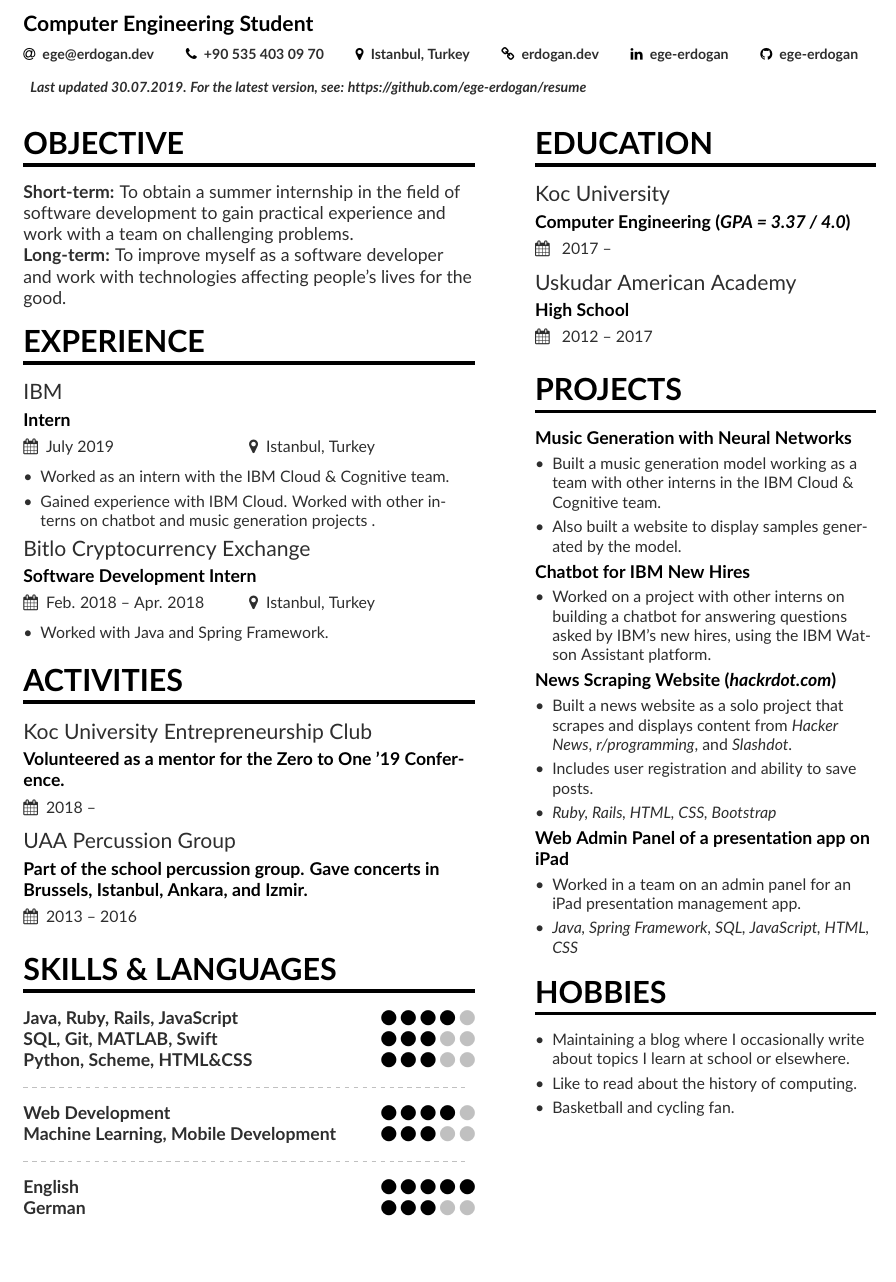
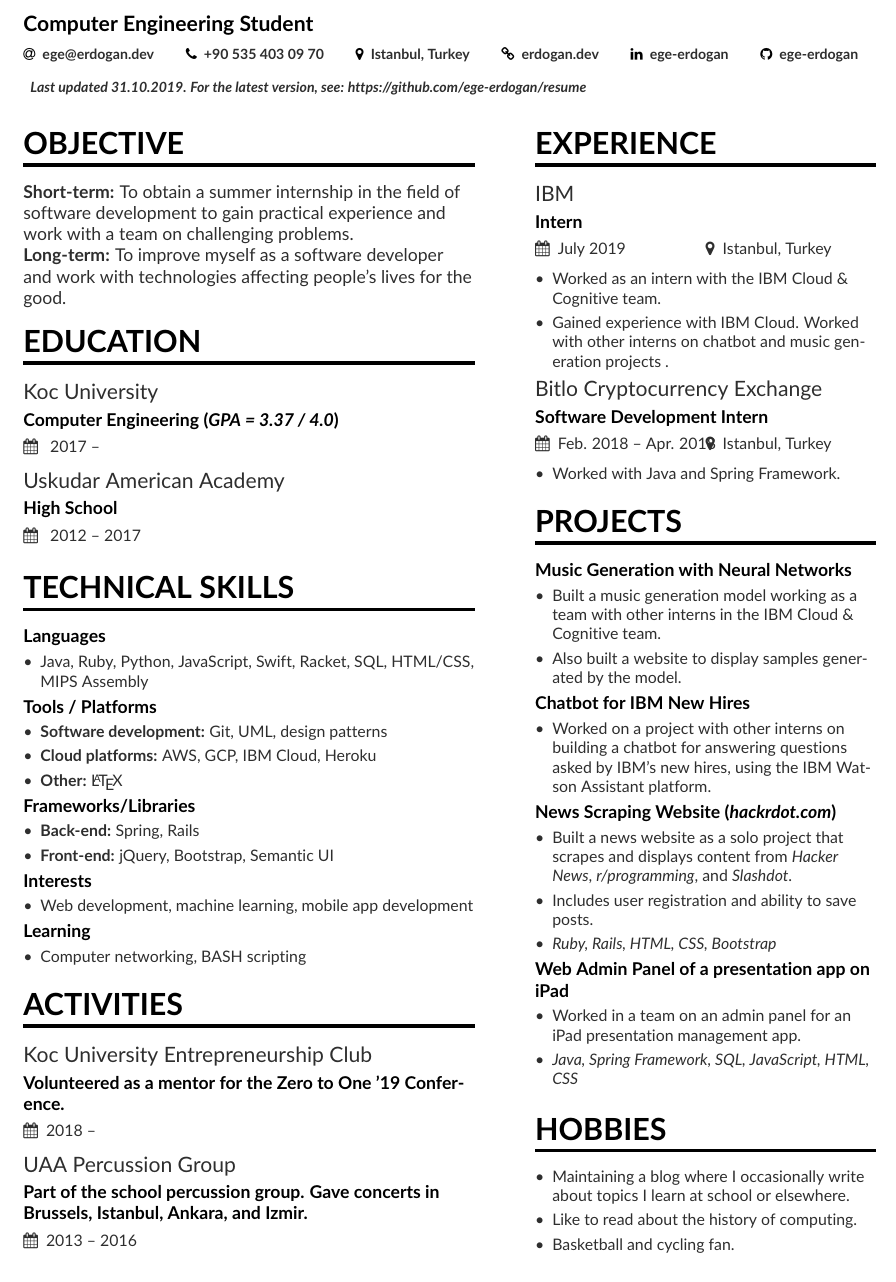
Before and after one commit to ege-erdogan/resume, a LaTeX CV (resume.tex, which reads page1sidebar.tex): part of the page, cut so that both start at the same text, the shorter picture padded with empty space. Compiled offline with pdfLaTeX.

Commit message:
change layout and technical skills

```diff
--- a/page1sidebar.tex
+++ b/page1sidebar.tex
@@ -1,7 +1,15 @@
+\cvsection{Experience}
 
-\cvsection{Education}
-\cvevent{Koc University}{Computer Engineering (\textit{GPA = 3.37 / 4.0})}{ 2017 -- }{}
-\cvevent{Uskudar American Academy}{High School}{ 2012 -- 2017}{}
+\cvevent{IBM}{Intern}{July 2019}{Istanbul, Turkey}
+\begin{itemize}
+    \item Worked as an intern with the IBM Cloud \& Cognitive team.
+    \item Gained experience with IBM Cloud. Worked with other interns on chatbot and music generation projects .
+\end{itemize}
+
+\cvevent{Bitlo Cryptocurrency Exchange}{Software Development Intern}{Feb. 2018 -- Apr. 2018}{Istanbul, Turkey}
+\begin{itemize}
+    \item Worked with Java and Spring Framework.
+\end{itemize}
 
 \cvsection{Projects}
 
@@ -29,6 +37,8 @@
     \item \textit{Java, Spring Framework, SQL, JavaScript, HTML, CSS}
 \end{itemize}
 
+\smallskip
+
 \cvsection{Hobbies}
 \begin{itemize}
 \item Maintaining a blog where I occasionally write about topics I learn at school or elsewhere.
--- a/resume.tex
+++ b/resume.tex
@@ -43,7 +43,7 @@
   \linkedin{ege-erdogan}
   \github{ege-erdogan}
   \\~\\
-  \printinfo{}{\textit{Last updated 30.07.2019. For the latest version, see: https://github.com/ege-erdogan/resume}}
+  \printinfo{}{\textit{Last updated 31.10.2019. For the latest version, see: https://github.com/ege-erdogan/resume}}
 }
 
 %% Make the header extend all the way to the right, if you want.
@@ -63,18 +63,38 @@
 
 \textbf{Long-term:} To improve myself as a software developer and work with technologies affecting people's lives for the good.
 
+\cvsection{Education}
+\cvevent{Koc University}{Computer Engineering (\textit{GPA = 3.37 / 4.0})}{ 2017 -- }{}
+\cvevent{Uskudar American Academy}{High School}{ 2012 -- 2017}{}
 
-\cvsection{Experience}
 
-\cvevent{IBM}{Intern}{July 2019}{Istanbul, Turkey}
+\cvsection{TECHNICAL SKILLS}
+\cvproject{Languages}
 \begin{itemize}
-    \item Worked as an intern with the IBM Cloud \& Cognitive team.
-    \item Gained experience with IBM Cloud. Worked with other interns on chatbot and music generation projects .
+\item Java, Ruby, Python, JavaScript, Swift, Racket, SQL, HTML/CSS, MIPS Assembly
 \end{itemize}
 
-\cvevent{Bitlo Cryptocurrency Exchange}{Software Development Intern}{Feb. 2018 -- Apr. 2018}{Istanbul, Turkey}
+\cvproject{Tools / Platforms}
 \begin{itemize}
-    \item Worked with Java and Spring Framework.
+\item \textbf{Software development: }Git, UML, design patterns
+\item \textbf{Cloud platforms: }AWS, GCP, IBM Cloud, Heroku
+\item \textbf{Other: }\LaTeX
+\end{itemize}
+
+\cvproject{Frameworks/Libraries}
+\begin{itemize}
+\item \textbf{Back-end: }Spring, Rails
+\item \textbf{Front-end: }jQuery, Bootstrap, Semantic UI
+\end{itemize}
+
+\cvproject{Interests}
+\begin{itemize}
+\item Web development, machine learning, mobile app development
+\end{itemize}
+
+\cvproject{Learning}
+\begin{itemize}
+\item Computer networking, BASH scripting
 \end{itemize}
 
 
@@ -82,22 +102,6 @@
 \cvevent{Koc University Entrepreneurship Club}{Volunteered as a mentor for the Zero to One '19 Conference.}{2018 -- }{}
 \cvevent{UAA Percussion Group}{Part of the school percussion group. Gave concerts in Brussels, Istanbul, Ankara, and Izmir. }{2013 -- 2016}{}
 
-\cvsection{SKILLS \& LANGUAGES}
-
-\cvskill{Java, Ruby, Rails, JavaScript}{4}
-\cvskill{SQL, Git, MATLAB, Swift}{3}
-\cvskill{Python, Scheme, HTML\&CSS}{3}
-\divider
-
-\cvskill{Web Development}{4}
-\cvskill{Machine Learning, Mobile Development}{3}
-\divider
-
-\cvskill{English}{5}
-\cvskill{German}{3}
-
-
-\smallskip
 
 \clearpage
 
```
Also changed, not shown: resume.pdf, 3 other files.
